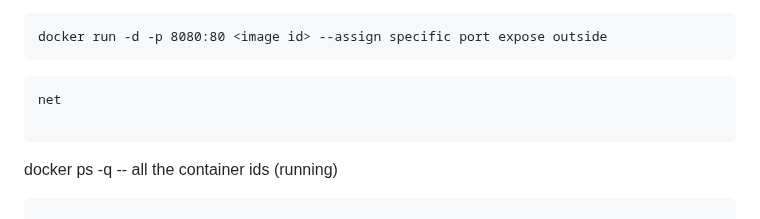
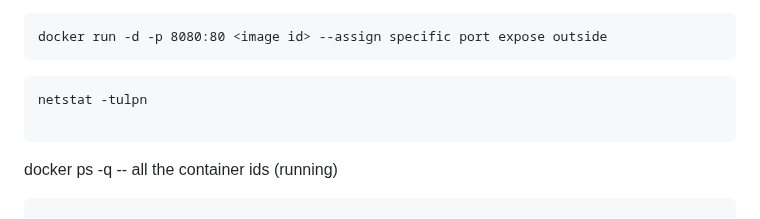
Before and after one commit to rajatpzade/CDEC-b26-b27-b28-b32, a Markdown page: README.md, the part around the change. GitHub-like rendering.

Commit message:
--- Auto Git Commit By Rajatz ---

````diff
--- a/README.md
+++ b/README.md
@@ -94,7 +94,7 @@ docker inspect <container id>   --detail info of cont
 docker run -d -p 8080:80 <image id> --assign specific port expose outside
 ```
 ```
-net
+netstat -tulpn
 
 ```
 docker ps -q -- all the container ids (running)
````
